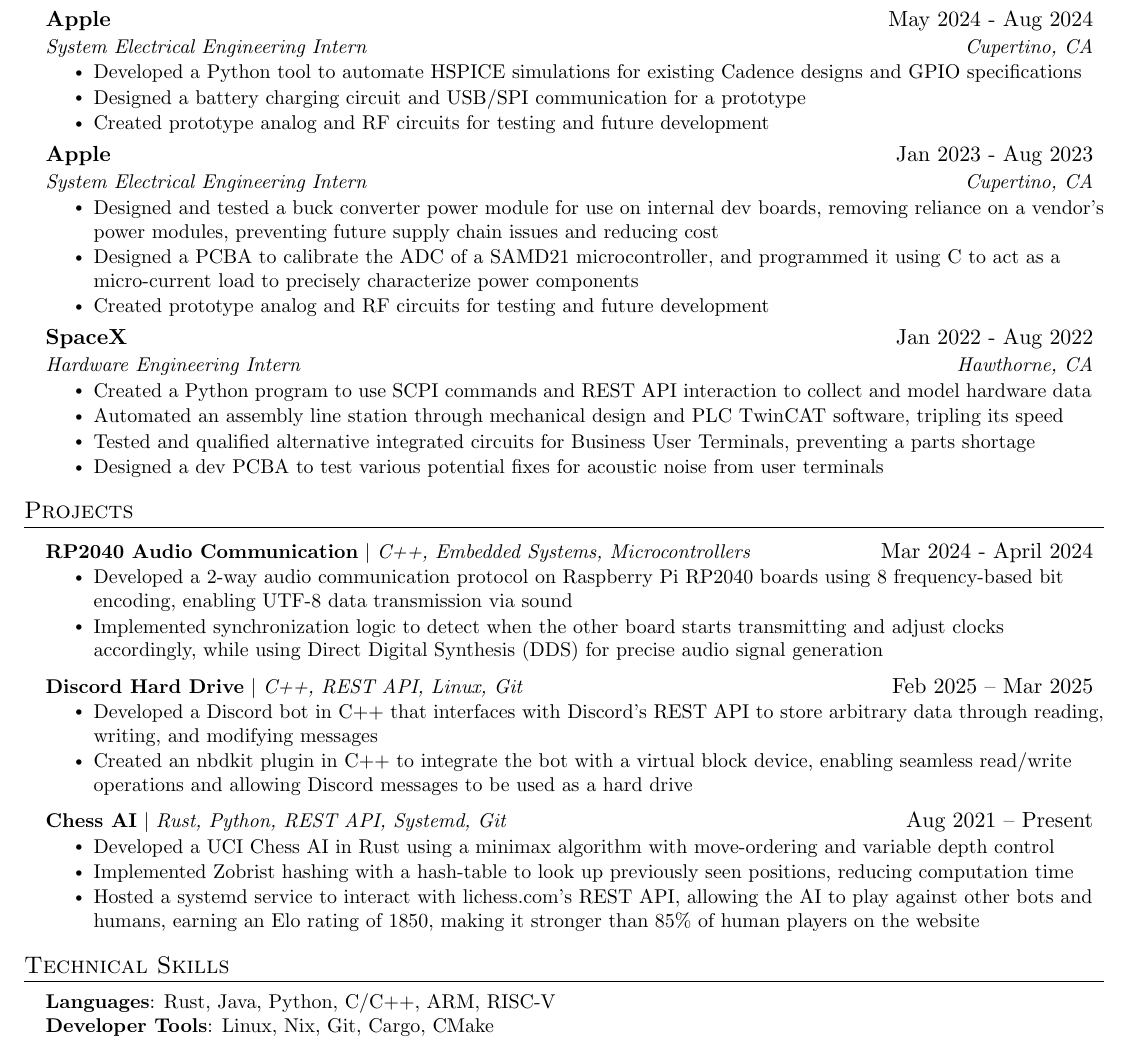
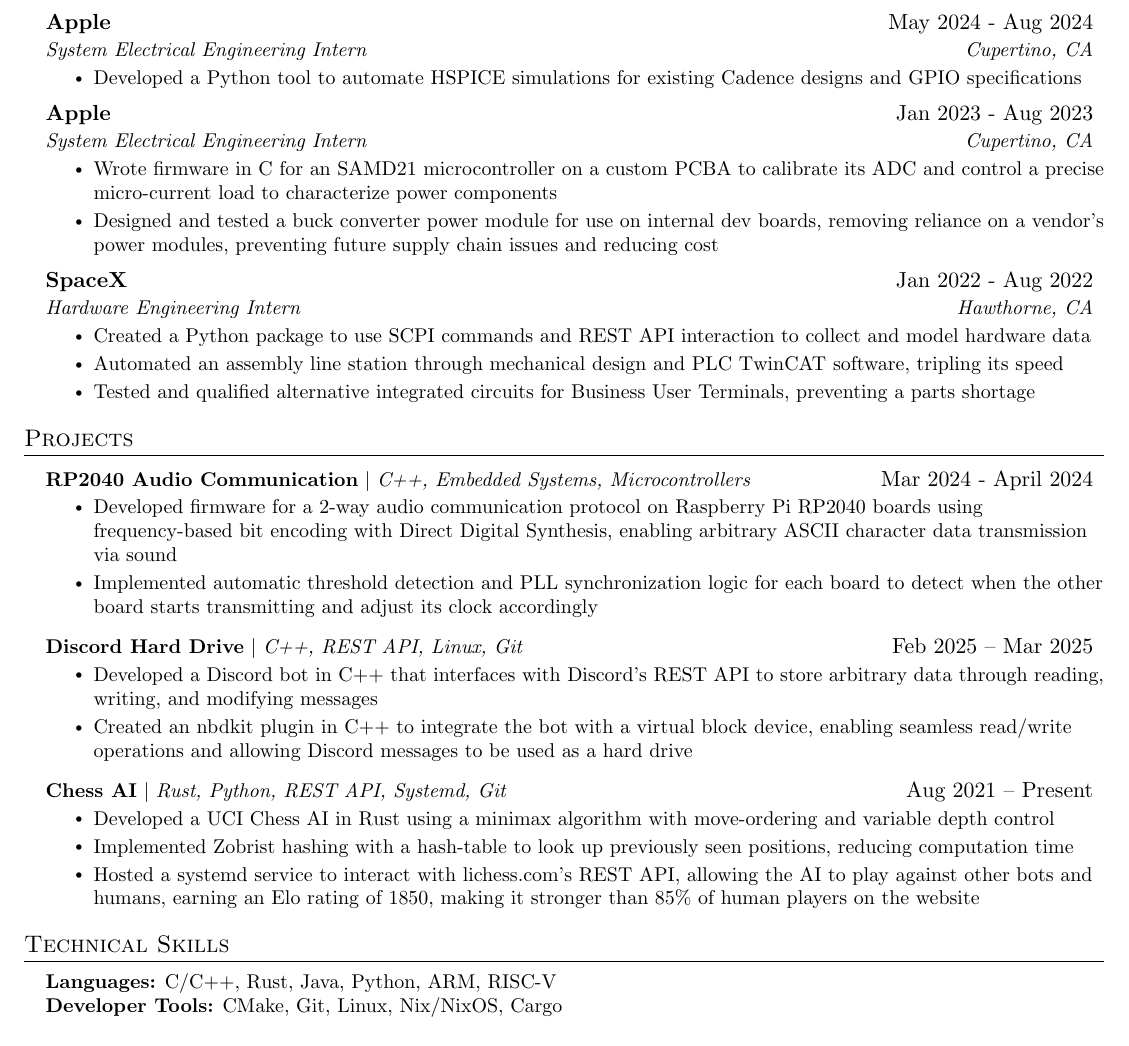
Before and after one commit to mse63/mse63.github.io, a LaTeX CV (resume/Mahmoud_Elsharawy_Resume.tex): part of the page, cut so that both start at the same text. Compiled offline with pdfLaTeX.

Commit message:
Update Resume

```diff
--- a/resume/Mahmoud_Elsharawy_Resume.tex
+++ b/resume/Mahmoud_Elsharawy_Resume.tex
@@ -129,27 +127,23 @@
       {System Electrical Engineering Intern}{Cupertino, CA}
       \resumeItemListStart
         \resumeItem{Developed a Python tool to automate HSPICE simulations for existing Cadence designs and GPIO specifications}
-        \resumeItem{Designed a battery charging circuit and USB/SPI communication for a prototype}
-        \resumeItem{Created prototype analog and RF circuits for testing and future development}
       \resumeItemListEnd
 
     \resumeSubheading
       {Apple}{Jan 2023 - Aug 2023}
       {System Electrical Engineering Intern}{Cupertino, CA}
       \resumeItemListStart
+        \resumeItem{Wrote firmware in C for an SAMD21 microcontroller on a custom PCBA to calibrate its ADC and control a precise micro-current load to characterize power components}
         \resumeItem{Designed and tested a buck converter power module for use on internal dev boards, removing reliance on a vendor's power modules, preventing future supply chain issues and reducing cost}
-        \resumeItem{Designed a PCBA to calibrate the ADC of a SAMD21 microcontroller, and programmed it using C to act as a micro-current load to precisely characterize power components}
-        \resumeItem{Created prototype analog and RF circuits for testing and future development}
       \resumeItemListEnd
 
     \resumeSubheading
       {SpaceX}{Jan 2022 - Aug 2022}
       {Hardware Engineering Intern}{Hawthorne, CA}
       \resumeItemListStart
-        \resumeItem{Created a Python program to use SCPI commands and REST API interaction to collect and model hardware data}
+        \resumeItem{Created a Python package to use SCPI commands and REST API interaction to collect and model hardware data}
         \resumeItem{Automated an assembly line station through mechanical design and PLC TwinCAT software, tripling its speed}
         \resumeItem{Tested and qualified alternative integrated circuits for Business User Terminals, preventing a parts shortage}
-        \resumeItem{Designed a dev PCBA to test various potential fixes for acoustic noise from user terminals}
       \resumeItemListEnd
     \resumeSubHeadingListEnd
 
@@ -161,8 +155,8 @@
     \resumeProjectHeading
           {\textbf{RP2040 Audio Communication} $|$ \emph{C++, Embedded Systems, Microcontrollers}}{Mar 2024 - April 2024}
           \resumeItemListStart
-            \resumeItem{Developed a 2-way audio communication protocol on Raspberry Pi RP2040 boards using 8 frequency-based bit encoding, enabling UTF-8 data transmission via sound}
-            \resumeItem{Implemented synchronization logic to detect when the other board starts transmitting and adjust clocks accordingly, while using Direct Digital Synthesis (DDS) for precise audio signal generation}
+            \resumeItem{Developed firmware for a 2-way audio communication protocol on Raspberry Pi RP2040 boards using frequency-based bit encoding with Direct Digital Synthesis, enabling arbitrary ASCII character data transmission via sound}
+            \resumeItem{Implemented automatic threshold detection and PLL synchronization logic for each board to detect when the other board starts transmitting and adjust its clock accordingly}
           \resumeItemListEnd
 
       \resumeProjectHeading
@@ -195,8 +182,8 @@
 \section{Technical Skills}
  \begin{itemize}[leftmargin=0.15in, label={}]
     \small{\item{
-     \textbf{Languages}{: Rust, Java, Python, C/C++, ARM, RISC-V} \\
-     \textbf{Developer Tools}{: Linux, Nix, Git, Cargo, CMake} \\
+     \textbf{Languages:} C/C++, Rust, Java, Python, ARM, RISC-V \\
+     \textbf{Developer Tools:} CMake, Git, Linux, Nix/NixOS, Cargo \\
     }}
  \end{itemize}
 
```
Also changed, not shown: resume/Mahmoud_Elsharawy_Resume.pdf, resume/Mahmoud_Elsharawy_Resume.tex (11 more changed lines).
